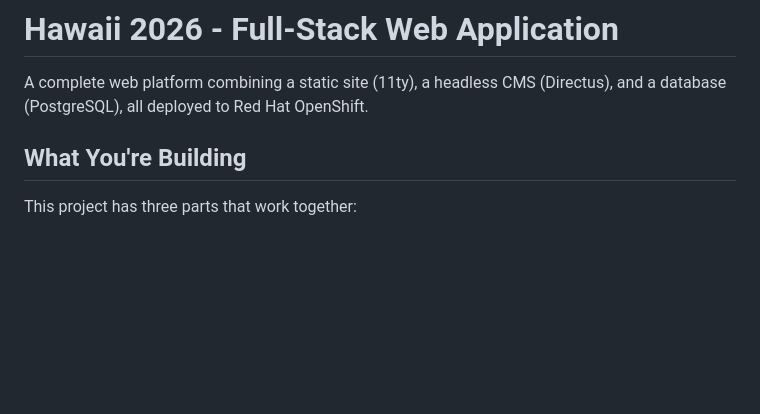
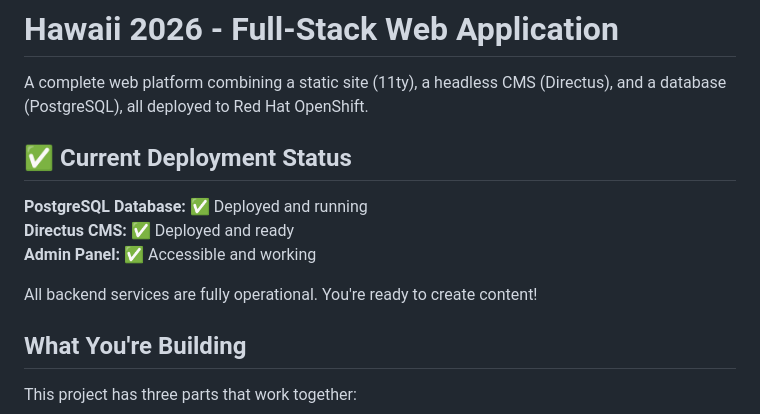
Before and after one commit to UNC-Global-Storytelling/hawaii-2026, a Markdown page: docs/README.md, the part around the change. Drawn GitHub-style; blank space fills up the shorter version.

```diff
--- a/docs/README.md
+++ b/docs/README.md
@@ -1,6 +1,14 @@
 # Hawaii 2026 - Full-Stack Web Application
 
 A complete web platform combining a static site (11ty), a headless CMS (Directus), and a database (PostgreSQL), all deployed to Red Hat OpenShift.
+
+## ✅ Current Deployment Status
+
+**PostgreSQL Database:** ✅ Deployed and running
+**Directus CMS:** ✅ Deployed and ready
+**Admin Panel:** ✅ Accessible and working
+
+All backend services are fully operational. You're ready to create content!
 
 ## What You're Building
 
```
Also changed, not shown: README.md (+8 -0 lines).
